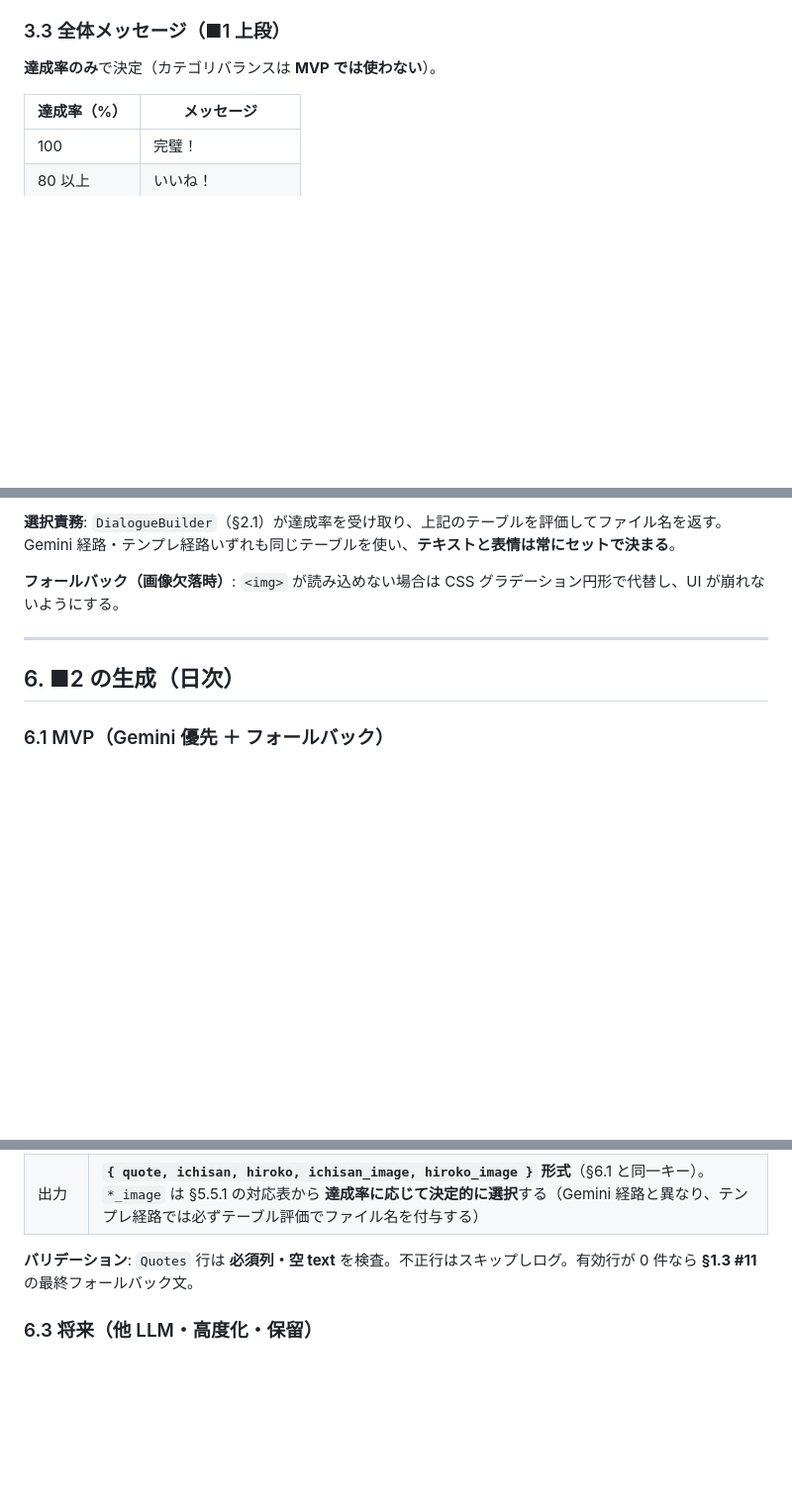
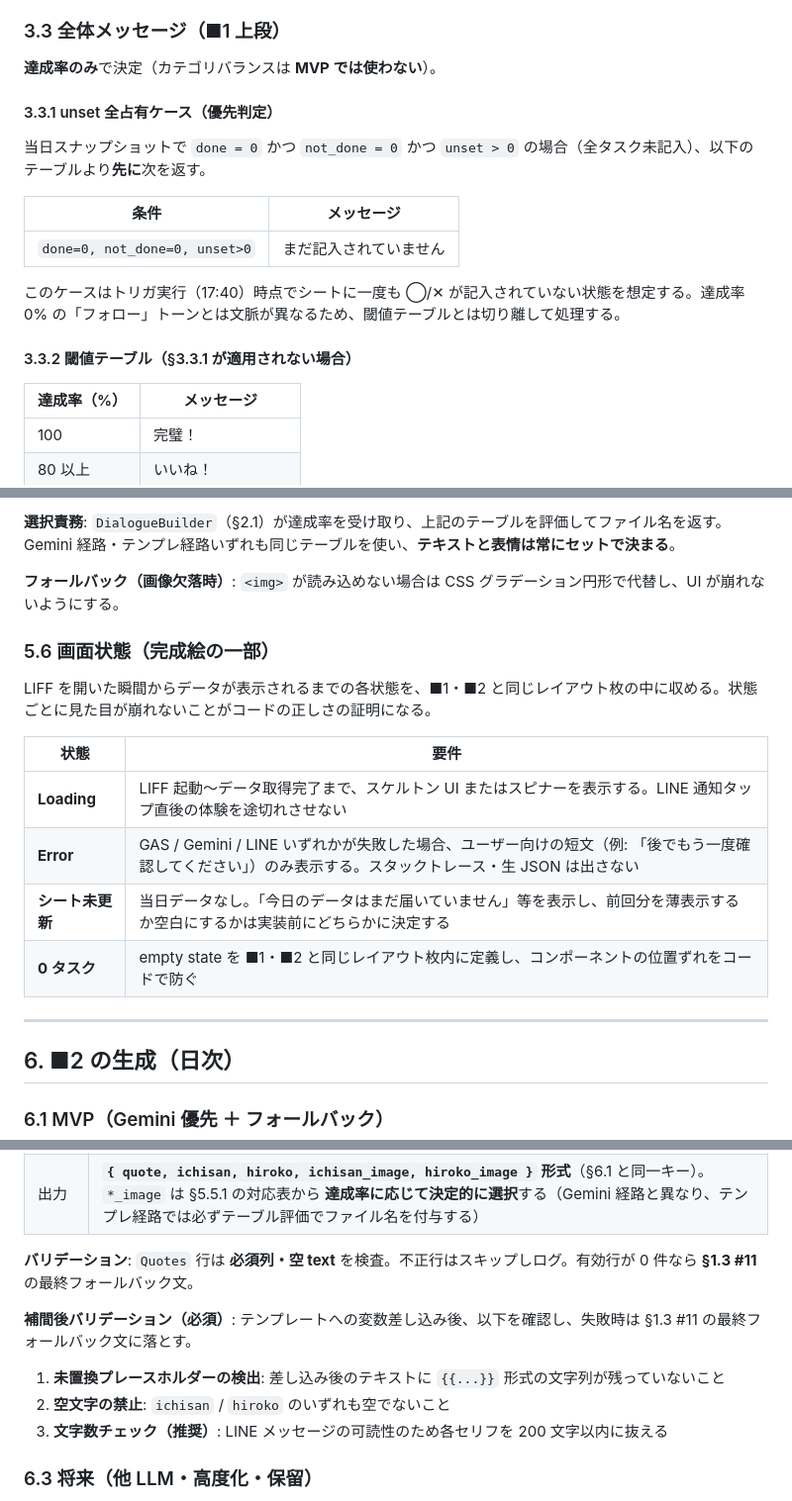
Before and after one commit to happyodyssey73-art/yattakai-task-checker, a Markdown page: docs/SPEC.md, 3 parts joined by grey strips. Shown at 99% size. Drawn GitHub-style; blank space fills up the shorter version.

```diff
--- a/docs/SPEC.md
+++ b/docs/SPEC.md
@@ -151,6 +162,18 @@ flowchart TB
 ### 3.3 全体メッセージ（■1 上段）
 
 **達成率のみ**で決定（カテゴリバランスは **MVP では使わない**）。
+
+#### 3.3.1 unset 全占有ケース（優先判定）
+
+当日スナップショットで `done = 0` かつ `not_done = 0` かつ `unset > 0` の場合（全タスク未記入）、以下のテーブルより**先に**次を返す。
+
+| 条件 | メッセージ |
+|------|-----------|
+| `done=0, not_done=0, unset>0` | まだ記入されていません |
+
+このケースはトリガ実行（17:40）時点でシートに一度も ◯/✕ が記入されていない状態を想定する。達成率 0% の「フォロー」トーンとは文脈が異なるため、閾値テーブルとは切り離して処理する。
+
+#### 3.3.2 閾値テーブル（§3.3.1 が適用されない場合）
 
 | 達成率（%） | メッセージ |
 |-------------|------------|
@@ -318,6 +341,17 @@ flowchart TB
 
 **フォールバック（画像欠落時）**: `<img>` が読み込めない場合は CSS グラデーション円形で代替し、UI が崩れないようにする。
 
+
+### 5.6 画面状態（完成絵の一部）
+
+LIFF を開いた瞬間からデータが表示されるまでの各状態を、■1・■2 と同じレイアウト枚の中に収める。状態ごとに見た目が崩れないことがコードの正しさの証明になる。
+
+| 状態 | 要件 |
+|------|------|
+| **Loading** | LIFF 起動～データ取得完了まで、スケルトン UI またはスピナーを表示する。LINE 通知タップ直後の体験を途切れさせない |
+| **Error** | GAS / Gemini / LINE いずれかが失敗した場合、ユーザー向けの短文（例: 「後でもう一度確認してください」）のみ表示する。スタックトレース・生 JSON は出さない |
+| **シート未更新** | 当日データなし。「今日のデータはまだ届いていません」等を表示し、前回分を薄表示するか空白にするかは実装前にどちらかに決定する |
+| **0 タスク** | empty state を ■1・■2 と同じレイアウト枚内に定義し、コンポーネントの位置ずれをコードで防ぐ |
 ---
 
 ## 6. ■2 の生成（日次）
@@ -346,6 +381,12 @@ Gemini が使えない日・失敗時も **同じ JSON 形**で返す。
 | 出力 | **`{ quote, ichisan, hiroko, ichisan_image, hiroko_image }` 形式**（§6.1 と同一キー）。`*_image` は §5.5.1 の対応表から **達成率に応じて決定的に選択**する（Gemini 経路と異なり、テンプレ経路では必ずテーブル評価でファイル名を付与する） |
 
 **バリデーション**: `Quotes` 行は **必須列・空 text** を検査。不正行はスキップしログ。有効行が 0 件なら **§1.3 #11** の最終フォールバック文。
+
+**補間後バリデーション（必須）**: テンプレートへの変数差し込み後、以下を確認し、失敗時は §1.3 #11 の最終フォールバック文に落とす。
+
+1. **未置換プレースホルダーの検出**: 差し込み後のテキストに `{{...}}` 形式の文字列が残っていないこと
+2. **空文字の禁止**: `ichisan` / `hiroko` のいずれも空でないこと
+3. **文字数チェック（推奨）**: LINE メッセージの可読性のため各セリフを 200 文字以内に抜える
 
 ### 6.3 将来（他 LLM・高度化・保留）
 
```
Also changed, not shown: other parts of docs/SPEC.md (+54 -1 lines).
